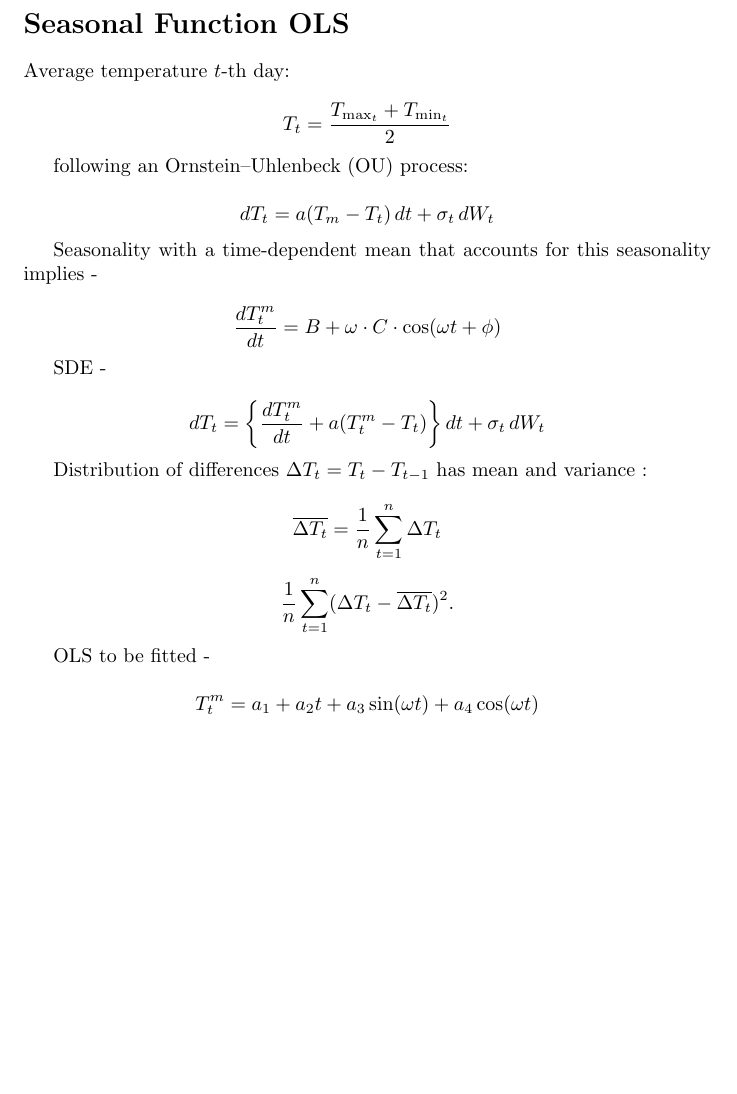
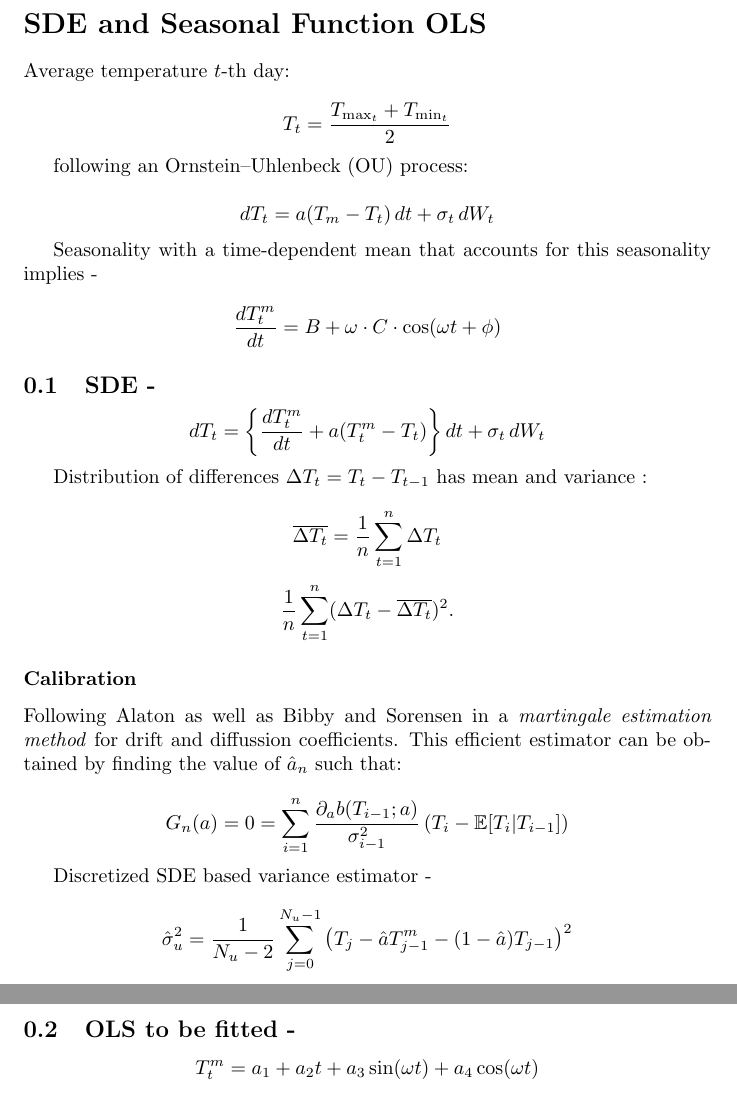
Before and after one commit to JK2-4/WD, a LaTeX document (CONCEPT/wd.tex): part of the page before the commit and two parts of pages 1 and 2 of 2 after it, the two joined at a grey line, cut so that both start at the same text, the shorter picture padded with empty space. Compiled offline with pdfLaTeX.

Commit message:
Update wd.tex

```diff
--- a/CONCEPT/wd.tex
+++ b/CONCEPT/wd.tex
@@ -6,7 +6,7 @@
 
 \begin{document}
 
-\section*{Seasonal Function OLS}
+\section*{SDE and Seasonal Function OLS}
 
 Average temperature \( t \)-th day:
 
@@ -26,7 +26,7 @@ Seasonality with a time-dependent mean that accounts for this seasonality implie
 \frac{dT_t^m}{dt} = B + \omega \cdot C \cdot \cos(\omega t + \phi)
 \]
 
-SDE -
+\subsection{SDE - }
 
 \[
 dT_t = \left\{ \frac{dT_t^m}{dt} + a(T_t^m - T_t) \right\} dt + \sigma_t \, dW_t
@@ -42,7 +42,22 @@ Distribution of  differences \( \Delta T_t = T_t - T_{t-1} \) has mean and varia
 \frac{1}{n} \sum_{t=1}^n (\Delta T_t - \overline{\Delta T_t})^2.
 \]
 
-OLS to be fitted -
+\subsubsection*{Calibration}
+
+Following Alaton as well as Bibby and Sorensen in a \textit{martingale estimation method} for drift and diffussion coefficients. This efficient estimator can be obtained by finding the value of \(\hat{a}_n\) such that:
+
+
+\[
+G_n(a) = 0 = \sum_{i=1}^{n} \frac{\partial_a b(T_{i-1}; a)}{\sigma^2_{i-1}} \left( T_i - \mathbb{E}[T_i | T_{i-1}] \right)
+\]
+
+Discretized SDE based variance estimator -
+
+\[
+\hat{\sigma}_u^2 = \frac{1}{N_u - 2} \sum_{j=0}^{N_u-1} \left( T_j - \hat{a} T^m_{j-1} - (1 - \hat{a}) T_{j-1} \right)^2
+\]
+
+\subsection{OLS to be fitted - }
 
 \[
 T_t^{m} = a_1 + a_2 t + a_3 \sin(\omega t) + a_4 \cos(\omega t)
```
Also changed, not shown: CONCEPT/wd.tex (2 more changed lines).
